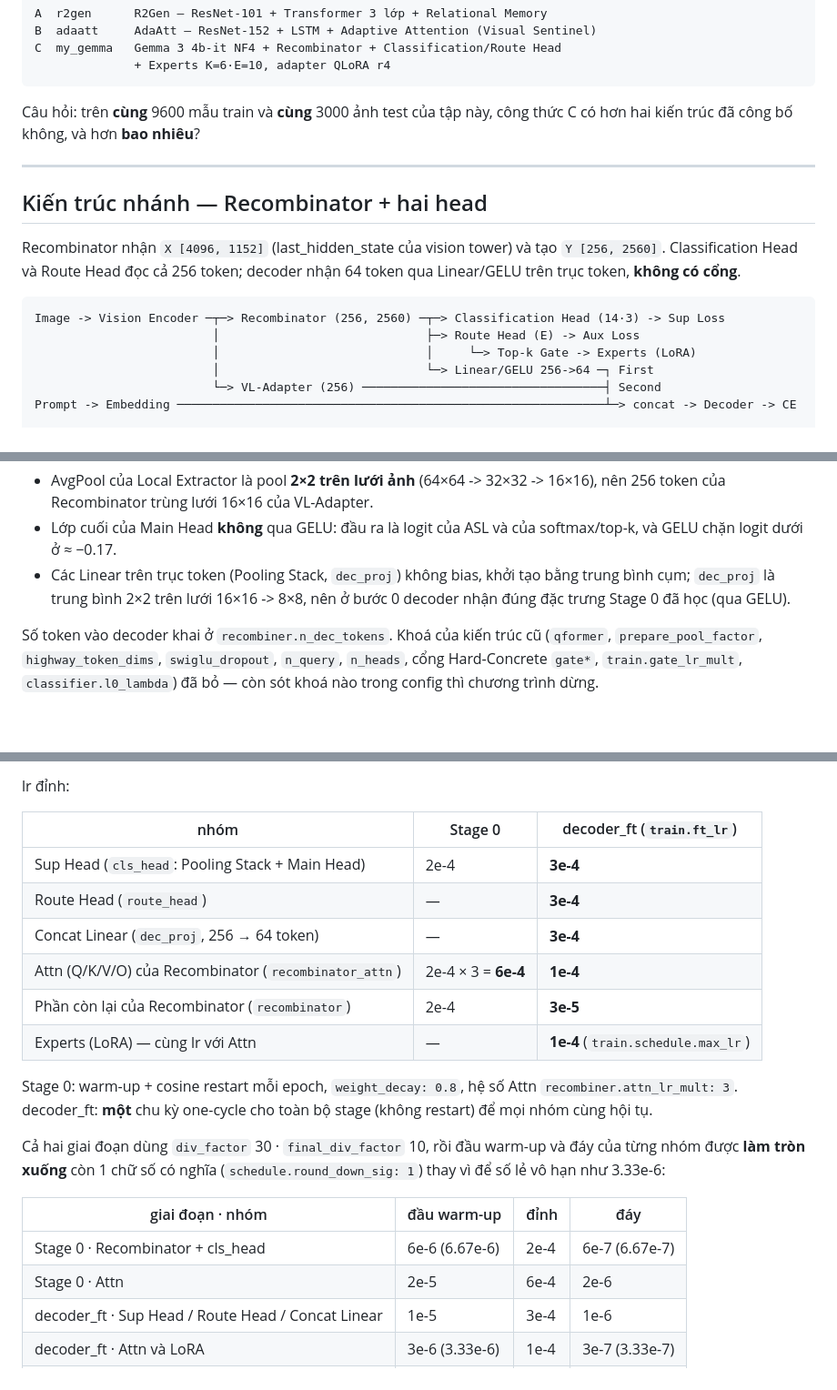
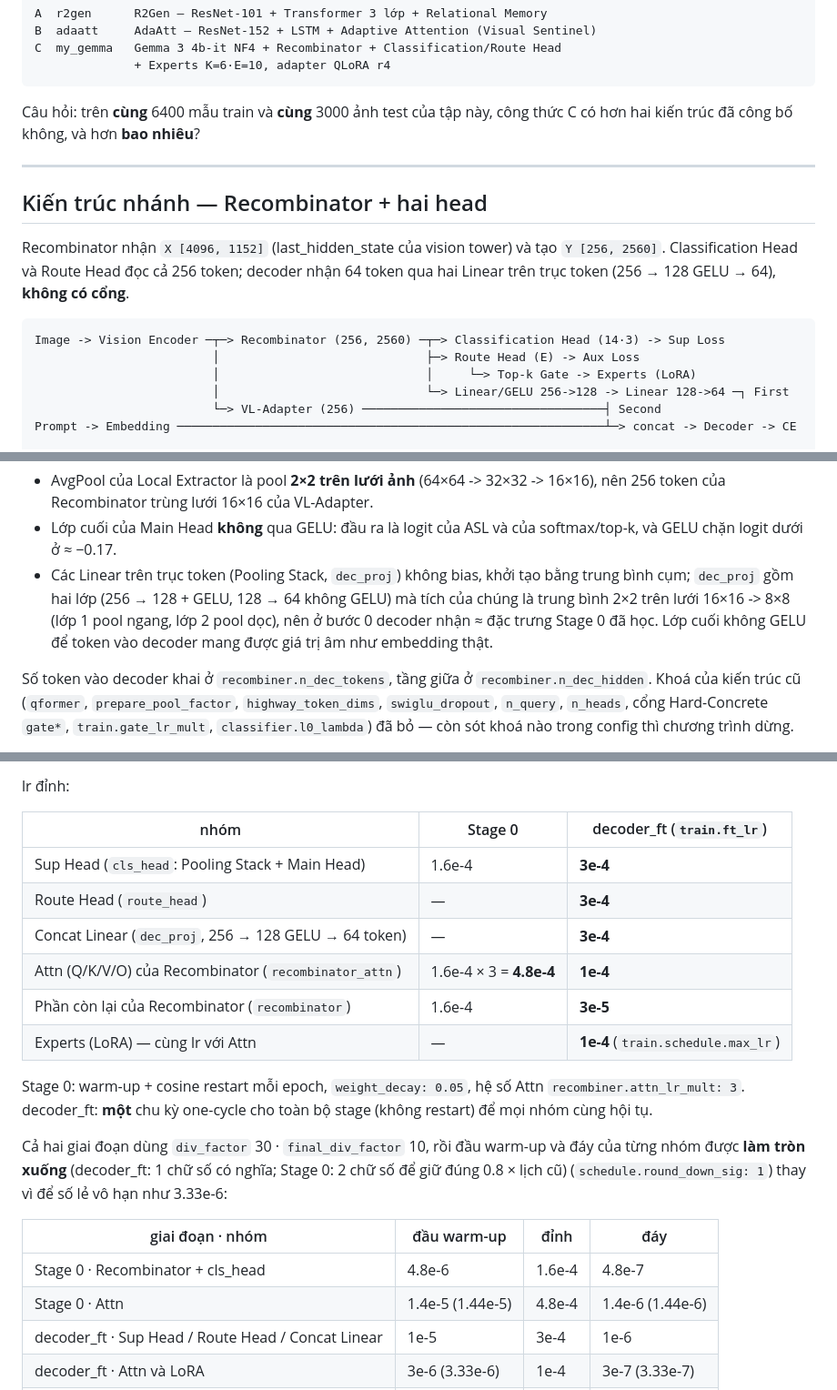
Before and after one commit to KenteaKe11/RGExp_proj, a Markdown page: README.md, 3 parts joined by grey strips. Shown: that part at 91% size. Rendered like a GitHub page; blank space fills up the shorter version.

````diff
--- a/README.md
+++ b/README.md
@@ -15,7 +15,7 @@ C  my_gemma   Gemma 3 4b-it NF4 + Recombinator + Classification/Route Head
               + Experts K=6·E=10, adapter QLoRA r4
 ```
 
-Câu hỏi: trên **cùng** 9600 mẫu train và **cùng** 3000 ảnh test của tập này,
+Câu hỏi: trên **cùng** 6400 mẫu train và **cùng** 3000 ảnh test của tập này,
 công thức C có hơn hai kiến trúc đã công bố không, và hơn **bao nhiêu**?
 
 ---
@@ -24,13 +24,13 @@ công thức C có hơn hai kiến trúc đã công bố không, và hơn **bao
 
 Recombinator nhận `X [4096, 1152]` (last_hidden_state của vision tower) và tạo
 `Y [256, 2560]`. Classification Head và Route Head đọc cả 256 token; decoder
-nhận 64 token qua Linear/GELU trên trục token, **không có cổng**.
+nhận 64 token qua hai Linear trên trục token (256 → 128 GELU → 64), **không có cổng**.
 
 ```text
 Image -> Vision Encoder ─┬─> Recombinator (256, 2560) ─┬─> Classification Head (14·3) -> Sup Loss
                          │                             ├─> Route Head (E) -> Aux Loss
                          │                             │     └─> Top-k Gate -> Experts (LoRA)
-                         │                             └─> Linear/GELU 256->64 ─┐ First
+                         │                             └─> Linear/GELU 256->128 -> Linear 128->64 ─┐ First
                          └─> VL-Adapter (256) ──────────────────────────────────┤ Second
 Prompt -> Embedding ────────────────────────────────────────────────────────────┴─> concat -> Decoder -> CE
 
@@ -57,10 +57,12 @@ Ba chỗ cài đặt cần biết, vì sơ đồ không nói rõ:
 * Lớp cuối của Main Head **không** qua GELU: đầu ra là logit của ASL và của
   softmax/top-k, và GELU chặn logit dưới ở ≈ −0.17.
 * Các Linear trên trục token (Pooling Stack, `dec_proj`) không bias, khởi tạo bằng
-  trung bình cụm; `dec_proj` là trung bình 2×2 trên lưới 16×16 -> 8×8, nên ở
-  bước 0 decoder nhận đúng đặc trưng Stage 0 đã học (qua GELU).
+  trung bình cụm; `dec_proj` gồm hai lớp (256 → 128 + GELU, 128 → 64 không
+  GELU) mà tích của chúng là trung bình 2×2 trên lưới 16×16 -> 8×8 (lớp 1 pool
+  ngang, lớp 2 pool dọc), nên ở bước 0 decoder nhận ≈ đặc trưng Stage 0 đã học.
+  Lớp cuối không GELU để token vào decoder mang được giá trị âm như embedding thật.
 
-Số token vào decoder khai ở `recombiner.n_dec_tokens`. Khoá của kiến trúc cũ
+Số token vào decoder khai ở `recombiner.n_dec_tokens`, tầng giữa ở `recombiner.n_dec_hidden`. Khoá của kiến trúc cũ
 (`qformer`, `prepare_pool_factor`, `highway_token_dims`, `swiglu_dropout`,
 `n_query`, `n_heads`, cổng Hard-Concrete `gate*`, `train.gate_lr_mult`,
 `classifier.l0_lambda`) đã bỏ — còn sót khoá nào trong config thì chương trình
@@ -82,25 +84,25 @@ lr đỉnh:
 
 | nhóm | Stage 0 | decoder_ft (`train.ft_lr`) |
 |---|---|---|
-| Sup Head (`cls_head`: Pooling Stack + Main Head) | 2e-4 | **3e-4** |
+| Sup Head (`cls_head`: Pooling Stack + Main Head) | 1.6e-4 | **3e-4** |
 | Route Head (`route_head`) | — | **3e-4** |
-| Concat Linear (`dec_proj`, 256 → 64 token) | — | **3e-4** |
-| Attn (Q/K/V/O) của Recombinator (`recombinator_attn`) | 2e-4 × 3 = **6e-4** | **1e-4** |
-| Phần còn lại của Recombinator (`recombinator`) | 2e-4 | **3e-5** |
+| Concat Linear (`dec_proj`, 256 → 128 GELU → 64 token) | — | **3e-4** |
+| Attn (Q/K/V/O) của Recombinator (`recombinator_attn`) | 1.6e-4 × 3 = **4.8e-4** | **1e-4** |
+| Phần còn lại của Recombinator (`recombinator`) | 1.6e-4 | **3e-5** |
 | Experts (LoRA) — cùng lr với Attn | — | **1e-4** (`train.schedule.max_lr`) |
 
-Stage 0: warm-up + cosine restart mỗi epoch, `weight_decay: 0.8`, hệ số Attn
+Stage 0: warm-up + cosine restart mỗi epoch, `weight_decay: 0.05`, hệ số Attn
 `recombiner.attn_lr_mult: 3`. decoder_ft: **một** chu kỳ one-cycle cho toàn bộ
 stage (không restart) để mọi nhóm cùng hội tụ.
 
 Cả hai giai đoạn dùng `div_factor` 30 · `final_div_factor` 10, rồi đầu warm-up
-và đáy của từng nhóm được **làm tròn xuống** còn 1 chữ số có nghĩa
+và đáy của từng nhóm được **làm tròn xuống** (decoder_ft: 1 chữ số có nghĩa; Stage 0: 2 chữ số để giữ đúng 0.8 × lịch cũ)
 (`schedule.round_down_sig: 1`) thay vì để số lẻ vô hạn như 3.33e-6:
 
 | giai đoạn · nhóm | đầu warm-up | đỉnh | đáy |
 |---|---|---|---|
-| Stage 0 · Recombinator + cls_head | 6e-6 (6.67e-6) | 2e-4 | 6e-7 (6.67e-7) |
-| Stage 0 · Attn | 2e-5 | 6e-4 | 2e-6 |
+| Stage 0 · Recombinator + cls_head | 4.8e-6 | 1.6e-4 | 4.8e-7 |
+| Stage 0 · Attn | 1.4e-5 (1.44e-5) | 4.8e-4 | 1.4e-6 (1.44e-6) |
 | decoder_ft · Sup Head / Route Head / Concat Linear | 1e-5 | 3e-4 | 1e-6 |
 | decoder_ft · Attn và LoRA | 3e-6 (3.33e-6) | 1e-4 | 3e-7 (3.33e-7) |
 | decoder_ft · phần còn lại của Recombinator | 1e-6 | 3e-5 | **1e-7** |
````
Also changed, not shown: other parts of README.md (+5 -5 lines), docs/figures/fig1_overall_pipeline.png (added), docs/figures/fig2_recombinator.png (added), docs/figures/fig3_cls_route_head.png (added), 16 other files.
